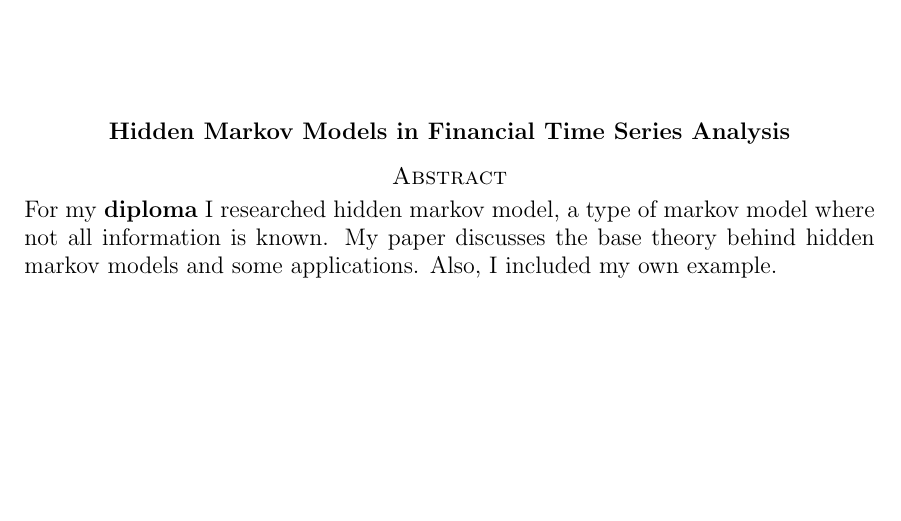
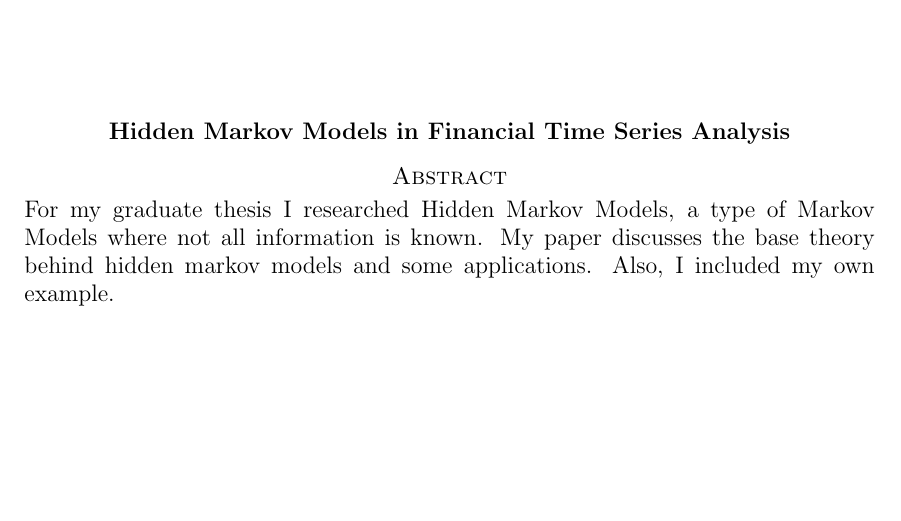
Before and after one commit to mpracek/Diploma, a LaTeX paper (dipl-sem-martin-pracek.tex): part of page 3 of 25, cut so that both start at the same text. Compiled offline with pdfLaTeX; the source files are stored in an older character set and shown here as Unicode; a LaTeX package or settings file that is missing is left out.

Commit message:
txs auto checkin

```diff
--- a/dipl-sem-martin-pracek.tex
+++ b/dipl-sem-martin-pracek.tex
@@ -107,7 +107,7 @@ V moji diplomski nalogi sem se ukvarjal z skritimi markovskimi modeli. Gre za vr
 {\sc Abstract}
 \end{center}
 % tekst povzetka v anglescini
-For my \textbf{diploma} I researched hidden markov model, a type of markov model where not all information is known. My paper discusses the base theory behind hidden markov models and some applications. Also, I included my own example.
+For my graduate thesis I researched Hidden Markov Models, a type of Markov Models where not all information is known. My paper discusses the base theory behind hidden markov models and some applications. Also, I included my own example.
 
 \vfill\noindent
 {\bf Math. Subj. Class. (2010):}  	60J05,60J22,91B84, 	91B74, 	91B70, 	91G80,91G70 , 	65K05 \\[1mm]
```
